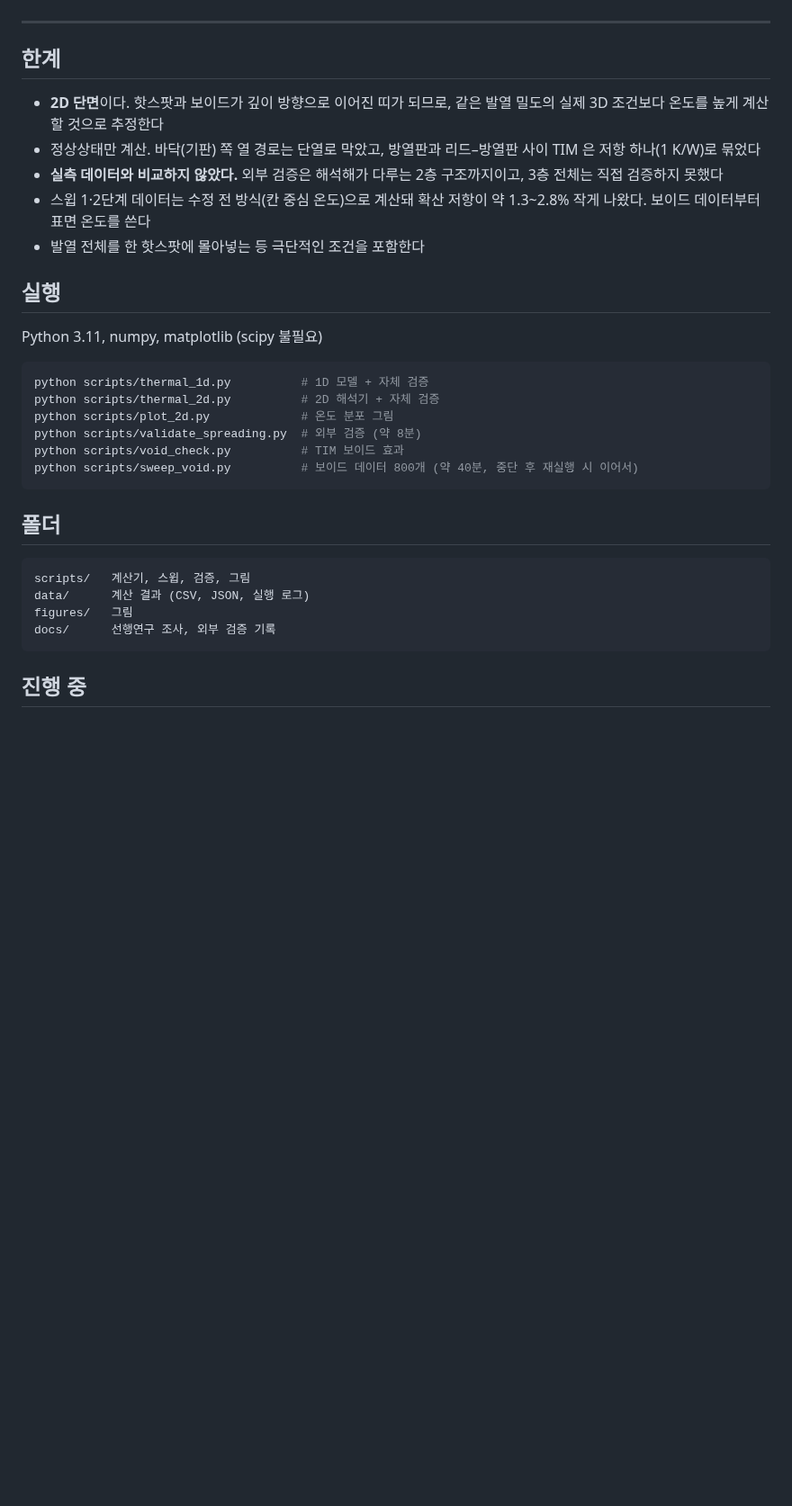
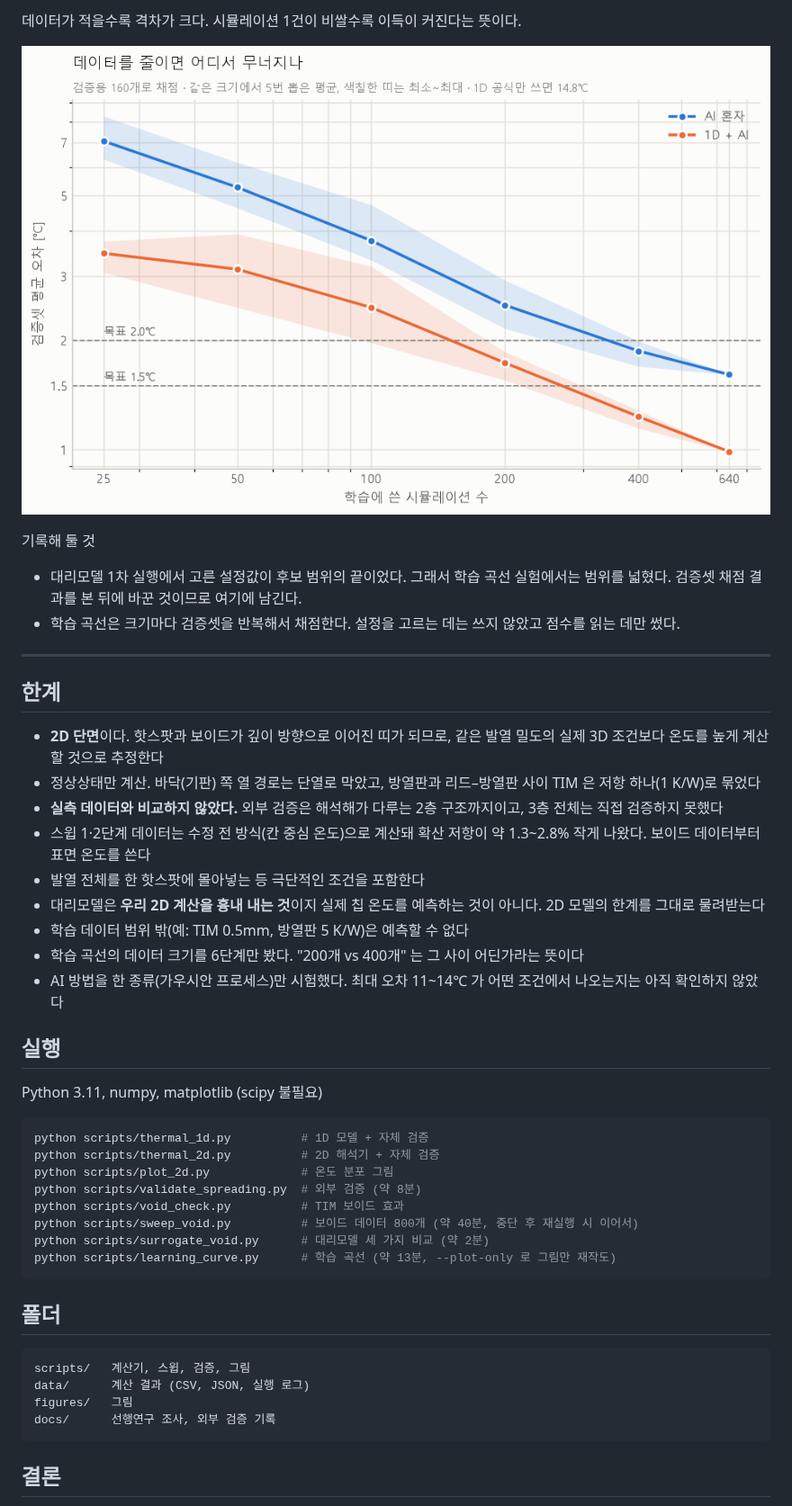
Before and after one commit to dibo1206/Package-thermal-analysis, a Markdown page: README.md, the part around one of its changes. Shown at 90% size. Drawn GitHub-style; pictures changed too: figures/learning_curve.png (added); blank space fills up the shorter version.

````diff
--- a/README.md
+++ b/README.md
@@ -105,3 +135,11 @@ TIM 을 0.05 → 0.25mm 로 두껍게 하면 최고 온도 상승이 균일 발
+데이터가 적을수록 격차가 크다. 시뮬레이션 1건이 비쌀수록 이득이 커진다는 뜻이다.
+
+![학습 곡선](figures/learning_curve.png)
+
+기록해 둘 것
+- 대리모델 1차 실행에서 고른 설정값이 후보 범위의 끝이었다. 그래서 학습 곡선 실험에서는 범위를 넓혔다. 검증셋 채점 결과를 본 뒤에 바꾼 것이므로 여기에 남긴다.
+- 학습 곡선은 크기마다 검증셋을 반복해서 채점한다. 설정을 고르는 데는 쓰지 않았고 점수를 읽는 데만 썼다.
+
 ---
 
 ## 한계
@@ -111,6 +149,10 @@ TIM 을 0.05 → 0.25mm 로 두껍게 하면 최고 온도 상승이 균일 발
 - **실측 데이터와 비교하지 않았다.** 외부 검증은 해석해가 다루는 2층 구조까지이고, 3층 전체는 직접 검증하지 못했다
 - 스윕 1·2단계 데이터는 수정 전 방식(칸 중심 온도)으로 계산돼 확산 저항이 약 1.3~2.8% 작게 나왔다. 보이드 데이터부터 표면 온도를 쓴다
 - 발열 전체를 한 핫스팟에 몰아넣는 등 극단적인 조건을 포함한다
+- 대리모델은 **우리 2D 계산을 흉내 내는 것**이지 실제 칩 온도를 예측하는 것이 아니다. 2D 모델의 한계를 그대로 물려받는다
+- 학습 데이터 범위 밖(예: TIM 0.5mm, 방열판 5 K/W)은 예측할 수 없다
+- 학습 곡선의 데이터 크기를 6단계만 봤다. "200개 vs 400개" 는 그 사이 어딘가라는 뜻이다
+- AI 방법을 한 종류(가우시안 프로세스)만 시험했다. 최대 오차 11~14℃ 가 어떤 조건에서 나오는지는 아직 확인하지 않았다
 
 ## 실행
 
@@ -123,6 +165,8 @@ python scripts/plot_2d.py             # 온도 분포 그림
 python scripts/validate_spreading.py  # 외부 검증 (약 8분)
 python scripts/void_check.py          # TIM 보이드 효과
 python scripts/sweep_void.py          # 보이드 데이터 800개 (약 40분, 중단 후 재실행 시 이어서)
+python scripts/surrogate_void.py      # 대리모델 세 가지 비교 (약 2분)
+python scripts/learning_curve.py      # 학습 곡선 (약 13분, --plot-only 로 그림만 재작도)
 ```
 
 ## 폴더
@@ -134,5 +178,5 @@ figures/   그림
 docs/      선행연구 조사, 외부 검증 기록
 ```
 
-## 진행 중
+## 결론
 
````
Also changed, not shown: other parts of README.md (+40 -1 lines), figures/surrogate_void.png (added), 5 other files.
